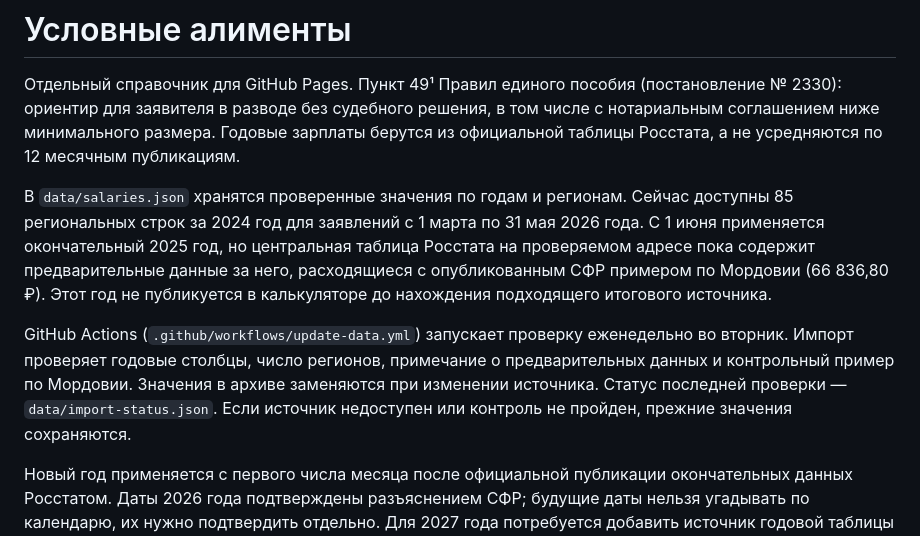
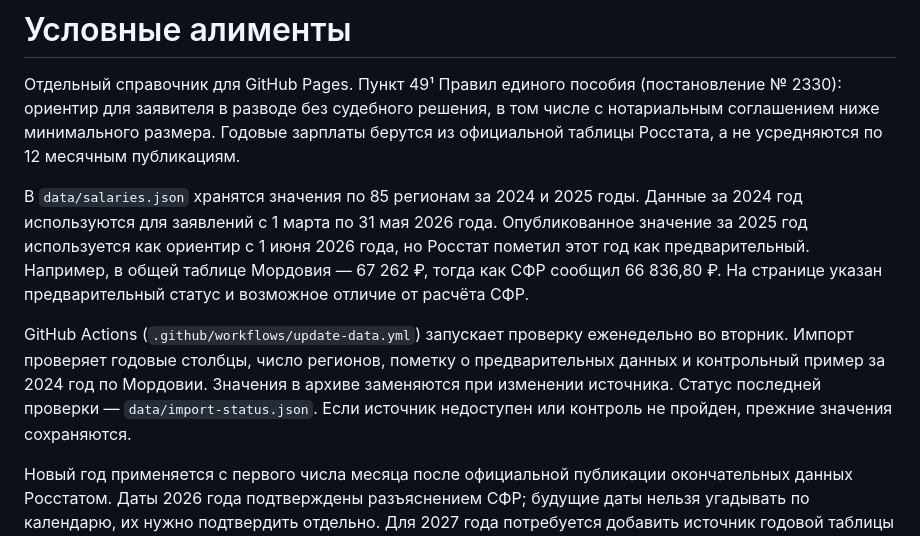
Before and after one commit to anyutochka1-sys/-, a Markdown page: README.md, the part around the change. Drawn GitHub-style.

Commit message:
Document preliminary Rosstat display and weekly updates

```diff
--- a/README.md
+++ b/README.md
@@ -2,9 +2,9 @@
 
 Отдельный справочник для GitHub Pages. Пункт 49¹ Правил единого пособия (постановление № 2330): ориентир для заявителя в разводе без судебного решения, в том числе с нотариальным соглашением ниже минимального размера. Годовые зарплаты берутся из официальной таблицы Росстата, а не усредняются по 12 месячным публикациям.
 
-В `data/salaries.json` хранятся проверенные значения по годам и регионам. Сейчас доступны 85 региональных строк за 2024 год для заявлений с 1 марта по 31 мая 2026 года. С 1 июня применяется окончательный 2025 год, но центральная таблица Росстата на проверяемом адресе пока содержит предварительные данные за него, расходящиеся с опубликованным СФР примером по Мордовии (66 836,80 ₽). Этот год не публикуется в калькуляторе до нахождения подходящего итогового источника.
+В `data/salaries.json` хранятся значения по 85 регионам за 2024 и 2025 годы. Данные за 2024 год используются для заявлений с 1 марта по 31 мая 2026 года. Опубликованное значение за 2025 год используется как ориентир с 1 июня 2026 года, но Росстат пометил этот год как предварительный. Например, в общей таблице Мордовия — 67 262 ₽, тогда как СФР сообщил 66 836,80 ₽. На странице указан предварительный статус и возможное отличие от расчёта СФР.
 
-GitHub Actions (`.github/workflows/update-data.yml`) запускает проверку еженедельно во вторник. Импорт проверяет годовые столбцы, число регионов, примечание о предварительных данных и контрольный пример по Мордовии. Значения в архиве заменяются при изменении источника. Статус последней проверки — `data/import-status.json`. Если источник недоступен или контроль не пройден, прежние значения сохраняются.
+GitHub Actions (`.github/workflows/update-data.yml`) запускает проверку еженедельно во вторник. Импорт проверяет годовые столбцы, число регионов, пометку о предварительных данных и контрольный пример за 2024 год по Мордовии. Значения в архиве заменяются при изменении источника. Статус последней проверки — `data/import-status.json`. Если источник недоступен или контроль не пройден, прежние значения сохраняются.
 
 Новый год применяется с первого числа месяца после официальной публикации окончательных данных Росстатом. Даты 2026 года подтверждены разъяснением СФР; будущие даты нельзя угадывать по календарю, их нужно подтвердить отдельно. Для 2027 года потребуется добавить источник годовой таблицы за 2026 год и дату публикации, прежде чем расчёт станет доступен для новых заявлений.
 
```
